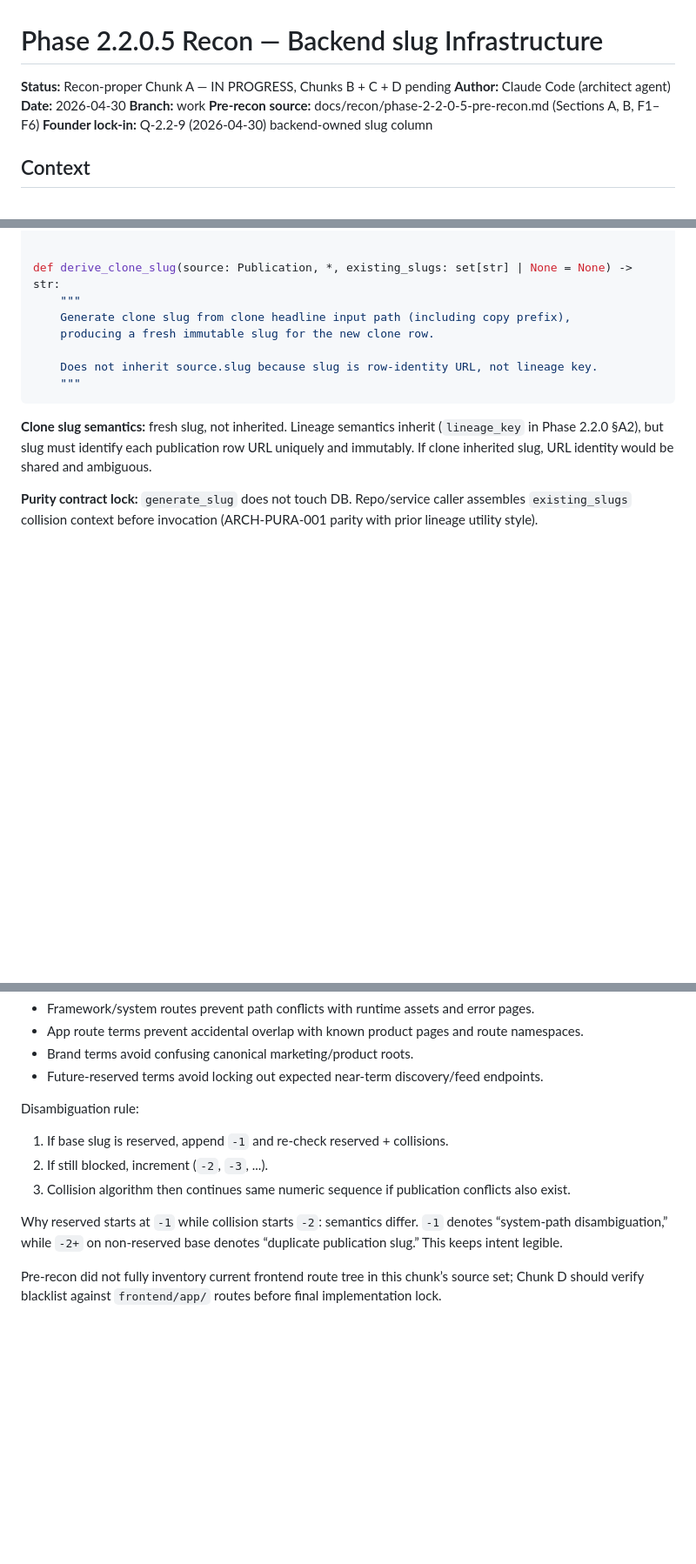
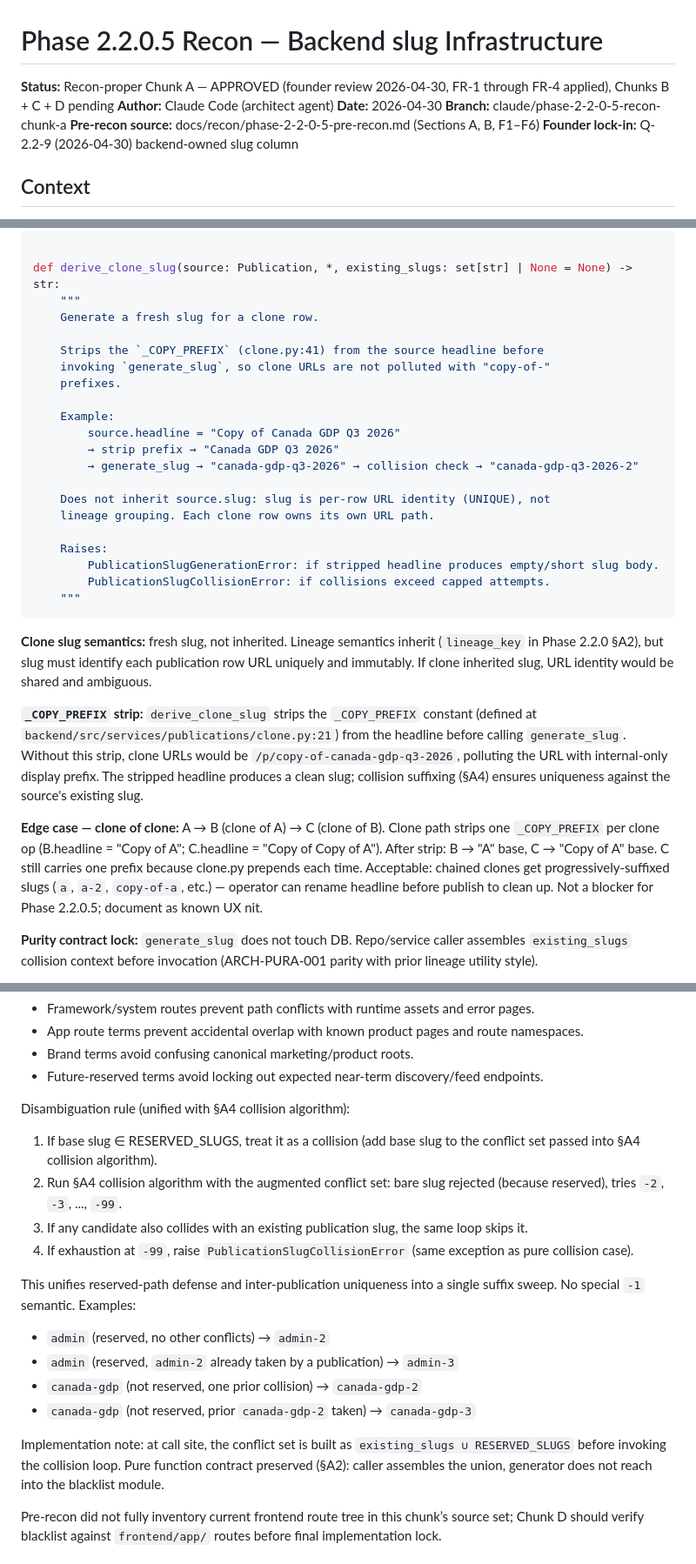
Before and after one commit to Inneren12/Summa-vision-can, a Markdown page: docs/recon/phase-2-2-0-5-recon.md, 3 parts joined by grey strips. Shown at 87% size. GitHub-like rendering; blank space fills up the shorter version.

Commit message:
docs(recon): apply founder fixes for Phase 2.2.0.5 Chunk A

````diff
--- a/docs/recon/phase-2-2-0-5-recon.md
+++ b/docs/recon/phase-2-2-0-5-recon.md
@@ -1,9 +1,9 @@
 # Phase 2.2.0.5 Recon — Backend slug Infrastructure
 
-**Status:** Recon-proper Chunk A — IN PROGRESS, Chunks B + C + D pending
+**Status:** Recon-proper Chunk A — APPROVED (founder review 2026-04-30, FR-1 through FR-4 applied), Chunks B + C + D pending
 **Author:** Claude Code (architect agent)
 **Date:** 2026-04-30
-**Branch:** work
+**Branch:** claude/phase-2-2-0-5-recon-chunk-a
 **Pre-recon source:** docs/recon/phase-2-2-0-5-pre-recon.md (Sections A, B, F1–F6)
 **Founder lock-in:** Q-2.2-9 (2026-04-30) backend-owned slug column
 
@@ -55,14 +55,31 @@ def generate_slug(headline: str, *, existing_slugs: set[str] | None = None) -> s
 
 def derive_clone_slug(source: Publication, *, existing_slugs: set[str] | None = None) -> str:
     """
-    Generate clone slug from clone headline input path (including copy prefix),
-    producing a fresh immutable slug for the new clone row.
+    Generate a fresh slug for a clone row.
 
-    Does not inherit source.slug because slug is row-identity URL, not lineage key.
+    Strips the `_COPY_PREFIX` (clone.py:41) from the source headline before
+    invoking `generate_slug`, so clone URLs are not polluted with "copy-of-"
+    prefixes.
+
+    Example:
+        source.headline = "Copy of Canada GDP Q3 2026"
+        → strip prefix → "Canada GDP Q3 2026"
+        → generate_slug → "canada-gdp-q3-2026" → collision check → "canada-gdp-q3-2026-2"
+
+    Does not inherit source.slug: slug is per-row URL identity (UNIQUE), not
+    lineage grouping. Each clone row owns its own URL path.
+
+    Raises:
+        PublicationSlugGenerationError: if stripped headline produces empty/short slug body.
+        PublicationSlugCollisionError: if collisions exceed capped attempts.
     """
 ```
 
 **Clone slug semantics:** fresh slug, not inherited. Lineage semantics inherit (`lineage_key` in Phase 2.2.0 §A2), but slug must identify each publication row URL uniquely and immutably. If clone inherited slug, URL identity would be shared and ambiguous.
+
+**`_COPY_PREFIX` strip:** `derive_clone_slug` strips the `_COPY_PREFIX` constant (defined at `backend/src/services/publications/clone.py:21`) from the headline before calling `generate_slug`. Without this strip, clone URLs would be `/p/copy-of-canada-gdp-q3-2026`, polluting the URL with internal-only display prefix. The stripped headline produces a clean slug; collision suffixing (§A4) ensures uniqueness against the source's existing slug.
+
+**Edge case — clone of clone:** A → B (clone of A) → C (clone of B). Clone path strips one `_COPY_PREFIX` per clone op (B.headline = "Copy of A"; C.headline = "Copy of Copy of A"). After strip: B → "A" base, C → "Copy of A" base. C still carries one prefix because clone.py prepends each time. Acceptable: chained clones get progressively-suffixed slugs (`a`, `a-2`, `copy-of-a`, etc.) — operator can rename headline before publish to clean up. Not a blocker for Phase 2.2.0.5; document as known UX nit.
 
 **Purity contract lock:** `generate_slug` does not touch DB. Repo/service caller assembles `existing_slugs` collision context before invocation (ARCH-PURA-001 parity with prior lineage utility style).
 
@@ -145,12 +162,20 @@ Group rationale:
 - Brand terms avoid confusing canonical marketing/product roots.
 - Future-reserved terms avoid locking out expected near-term discovery/feed endpoints.
 
-Disambiguation rule:
-1. If base slug is reserved, append `-1` and re-check reserved + collisions.
-2. If still blocked, increment (`-2`, `-3`, ...).
-3. Collision algorithm then continues same numeric sequence if publication conflicts also exist.
+Disambiguation rule (unified with §A4 collision algorithm):
 
-Why reserved starts at `-1` while collision starts `-2`: semantics differ. `-1` denotes “system-path disambiguation,” while `-2+` on non-reserved base denotes “duplicate publication slug.” This keeps intent legible.
+1. If base slug ∈ RESERVED_SLUGS, treat it as a collision (add base slug to the conflict set passed into §A4 collision algorithm).
+2. Run §A4 collision algorithm with the augmented conflict set: bare slug rejected (because reserved), tries `-2`, `-3`, ..., `-99`.
+3. If any candidate also collides with an existing publication slug, the same loop skips it.
+4. If exhaustion at `-99`, raise `PublicationSlugCollisionError` (same exception as pure collision case).
+
+This unifies reserved-path defense and inter-publication uniqueness into a single suffix sweep. No special `-1` semantic. Examples:
+- `admin` (reserved, no other conflicts) → `admin-2`
+- `admin` (reserved, `admin-2` already taken by a publication) → `admin-3`
+- `canada-gdp` (not reserved, one prior collision) → `canada-gdp-2`
+- `canada-gdp` (not reserved, prior `canada-gdp-2` taken) → `canada-gdp-3`
+
+Implementation note: at call site, the conflict set is built as `existing_slugs ∪ RESERVED_SLUGS` before invoking the collision loop. Pure function contract preserved (§A2): caller assembles the union, generator does not reach into the blacklist module.
 
 Pre-recon did not fully inventory current frontend route tree in this chunk’s source set; Chunk D should verify blacklist against `frontend/app/` routes before final implementation lock.
 
````
